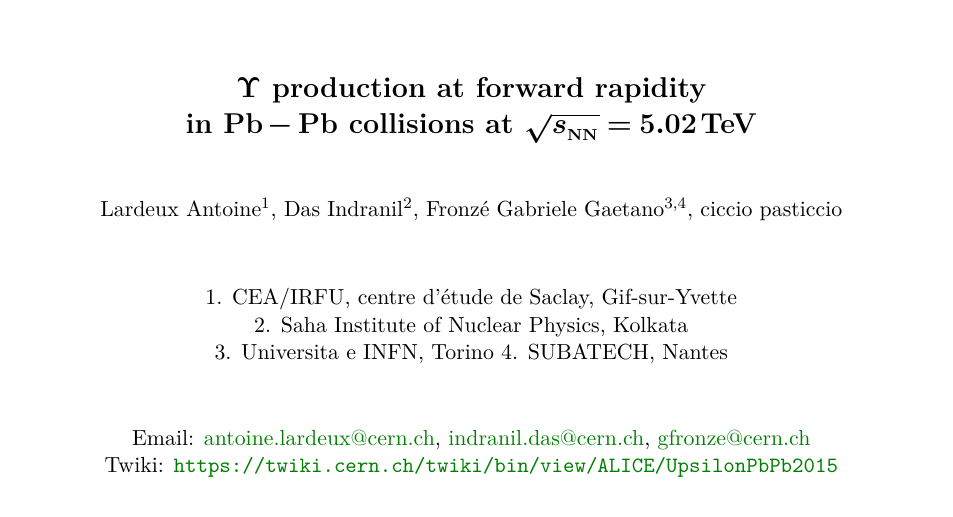
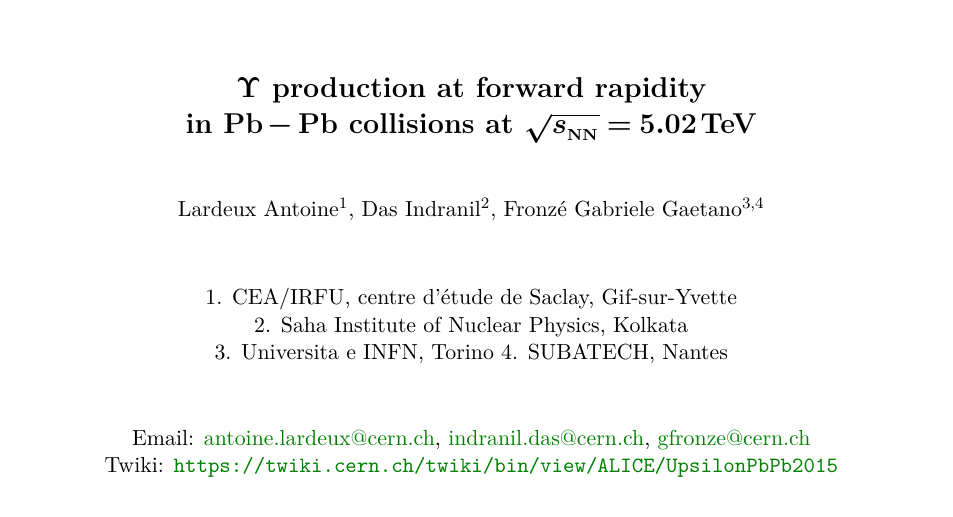
Before and after one commit to gabrielefronze/Upsilon-analysis-note, a LaTeX document (ALICE_analysis_note.tex): part of page 1 of 22, cut so that both start at the same text. Compiled offline with pdfLaTeX.

Commit message:
Changes from papeeria - reverted

```diff
--- a/ALICE_analysis_note.tex
+++ b/ALICE_analysis_note.tex
@@ -127,7 +127,7 @@
 \title{ $\boldsymbol{\Upsilon}$ production at forward rapidity\\ in \PbPbb\sep collisions at \sqrtSnnEb{5.02} }
 \ShortTitle{$\Upsilon$ production in \PbPb\space collisions}   % appears on right page headers
 
-\author{Lardeux Antoine$^{1}$, Das Indranil$^{2}$, Fronz\'e Gabriele Gaetano$^{3, 4}$, ciccio pasticcio}
+\author{Lardeux Antoine$^{1}$, Das Indranil$^{2}$, Fronz\'e Gabriele Gaetano$^{3, 4}$}
 \author{
 1. CEA/IRFU, centre d'\'etude de Saclay, Gif-sur-Yvette\\
 2. Saha Institute of Nuclear Physics, Kolkata\\
```
